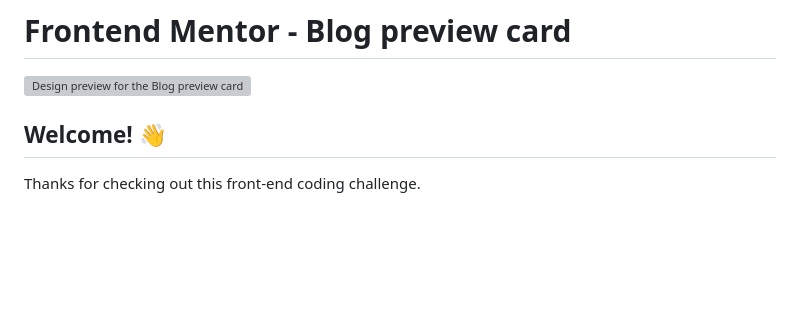
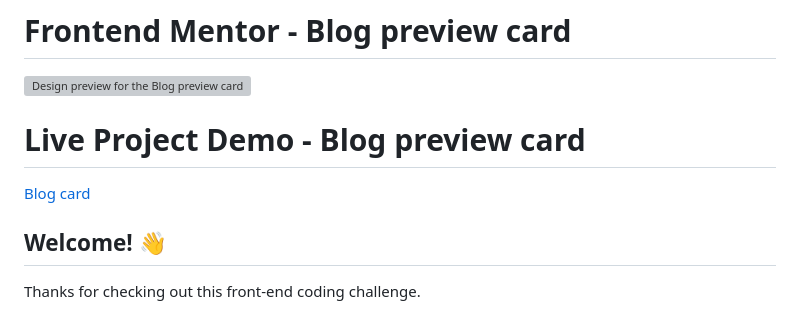
Before and after one commit to satyamJha002/html-css-practice-projects, a Markdown page: blog-preview-card-main/README.md, the part around the change. Drawn GitHub-style; blank space fills up the shorter version; grey boxes are pictures that could not be loaded.

```diff
--- a/blog-preview-card-main/README.md
+++ b/blog-preview-card-main/README.md
@@ -1,6 +1,9 @@
 # Frontend Mentor - Blog preview card
 
 ![Design preview for the Blog preview card coding challenge](./design/desktop-preview.jpg)
+
+# Live Project Demo - Blog preview card
+[Blog card](https://card-blog-pre-12.netlify.app/)
 
 ## Welcome! 👋
 
```
